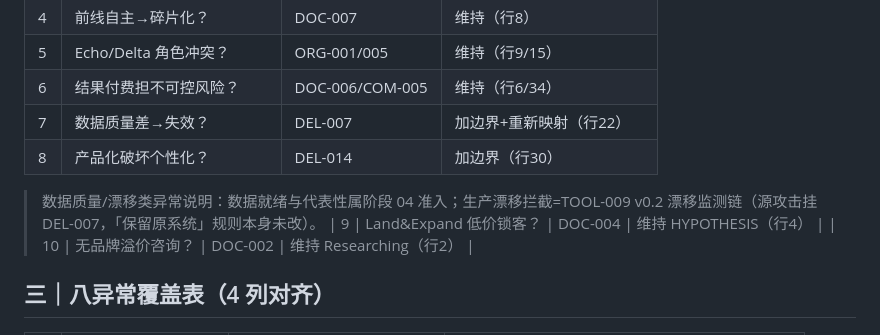
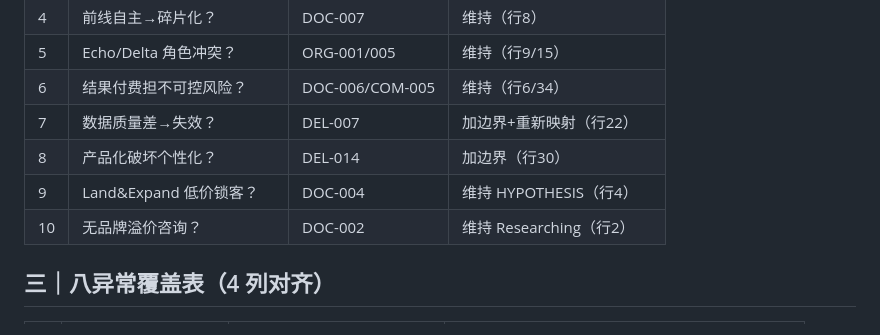
Before and after one commit to Cambia-Yu/tongyuan-fde-os, a Markdown page: 09_Research_Notes/红队审查_v0.2.md, the part around the change. GitHub-like rendering.

Commit message:
删除十问表第8/9行间的重复漂移说明（保留八异常表后唯一一份）；双表同次断言验证通过（十问10x4连续、八异常8x4连续、脚注唯一且在表后）

```diff
--- a/09_Research_Notes/红队审查_v0.2.md
+++ b/09_Research_Notes/红队审查_v0.2.md
@@ -68,8 +68,6 @@ batch: Batch 8（Issue #8，G-10）
 | 6 | 结果付费担不可控风险？ | DOC-006/COM-005 | 维持（行6/34） |
 | 7 | 数据质量差→失效？ | DEL-007 | 加边界+重新映射（行22） |
 | 8 | 产品化破坏个性化？ | DEL-014 | 加边界（行30） |
-
-> 数据质量/漂移类异常说明：数据就绪与代表性属阶段 04 准入；生产漂移拦截=TOOL-009 v0.2 漂移监测链（源攻击挂 DEL-007，「保留原系统」规则本身未改）。
 | 9 | Land&Expand 低价锁客？ | DOC-004 | 维持 HYPOTHESIS（行4） |
 | 10 | 无品牌溢价咨询？ | DOC-002 | 维持 Researching（行2） |
 
```
